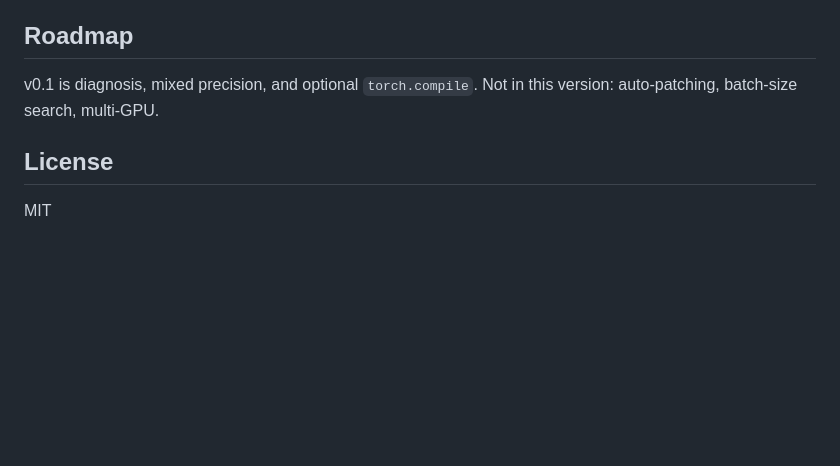
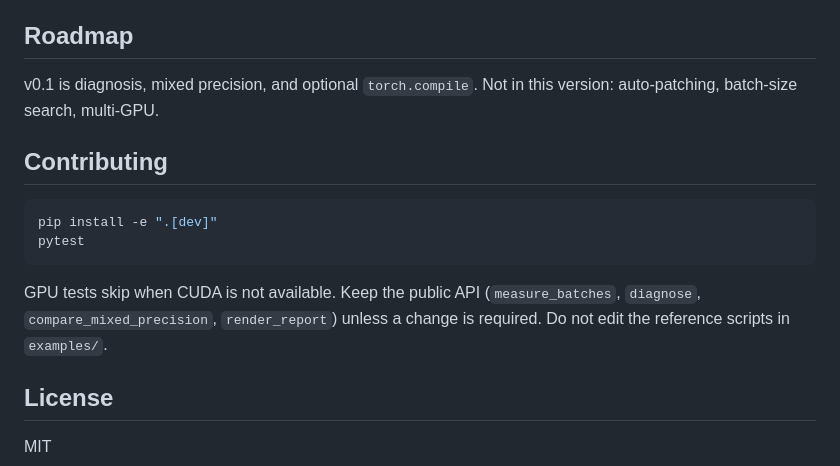
Before and after one commit to linee64/TrainPilot, a Markdown page: README.md, the part around one of its changes. Rendered like a GitHub page; blank space fills up the shorter version.

````diff
--- a/README.md
+++ b/README.md
@@ -97,6 +138,15 @@ On notebooks it never suggests more than two DataLoader workers. If `num_workers
 
 v0.1 is diagnosis, mixed precision, and optional `torch.compile`. Not in this version: auto-patching, batch-size search, multi-GPU.
 
+## Contributing
+
+```bash
+pip install -e ".[dev]"
+pytest
+```
+
+GPU tests skip when CUDA is not available. Keep the public API (`measure_batches`, `diagnose`, `compare_mixed_precision`, `render_report`) unless a change is required. Do not edit the reference scripts in `examples/`.
+
 ## License
 
 MIT
````
Also changed, not shown: other parts of README.md (+50 -9 lines), docs/t4_results.png (added), 4 other files.
